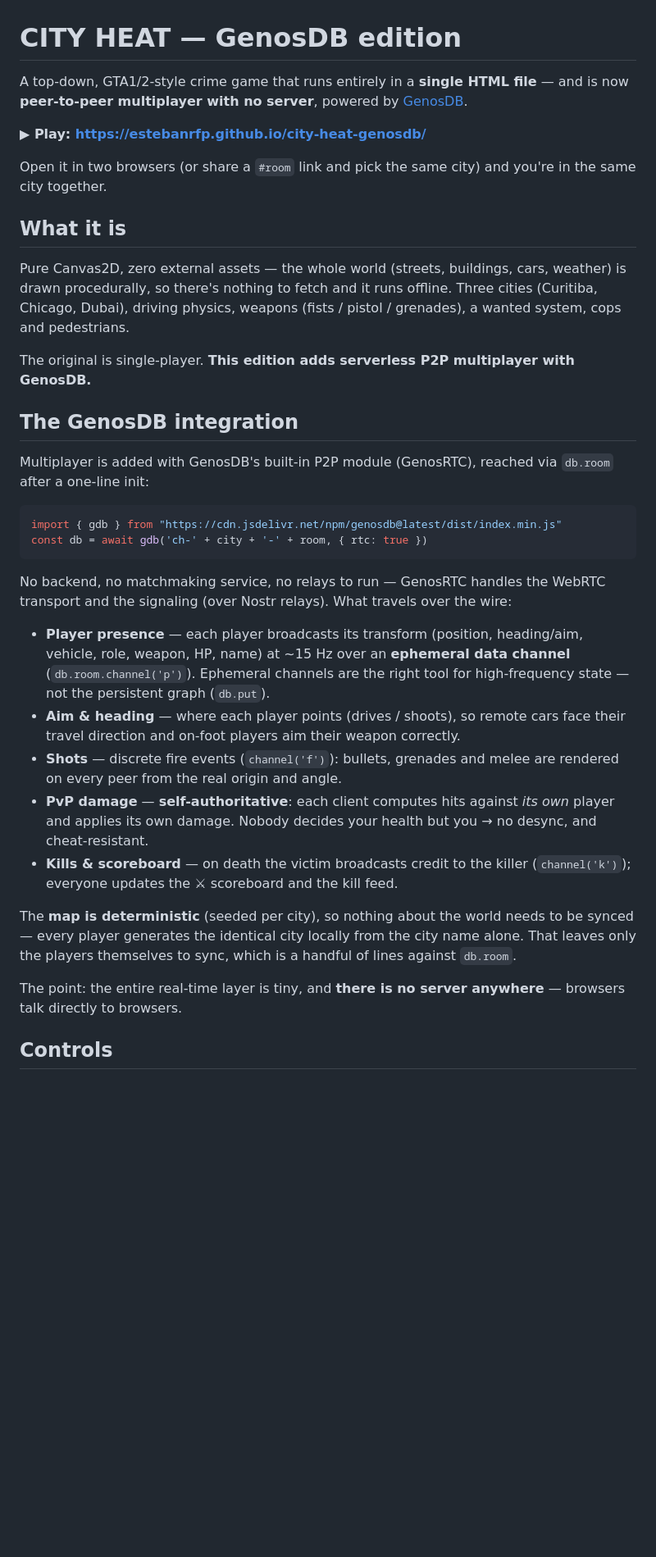
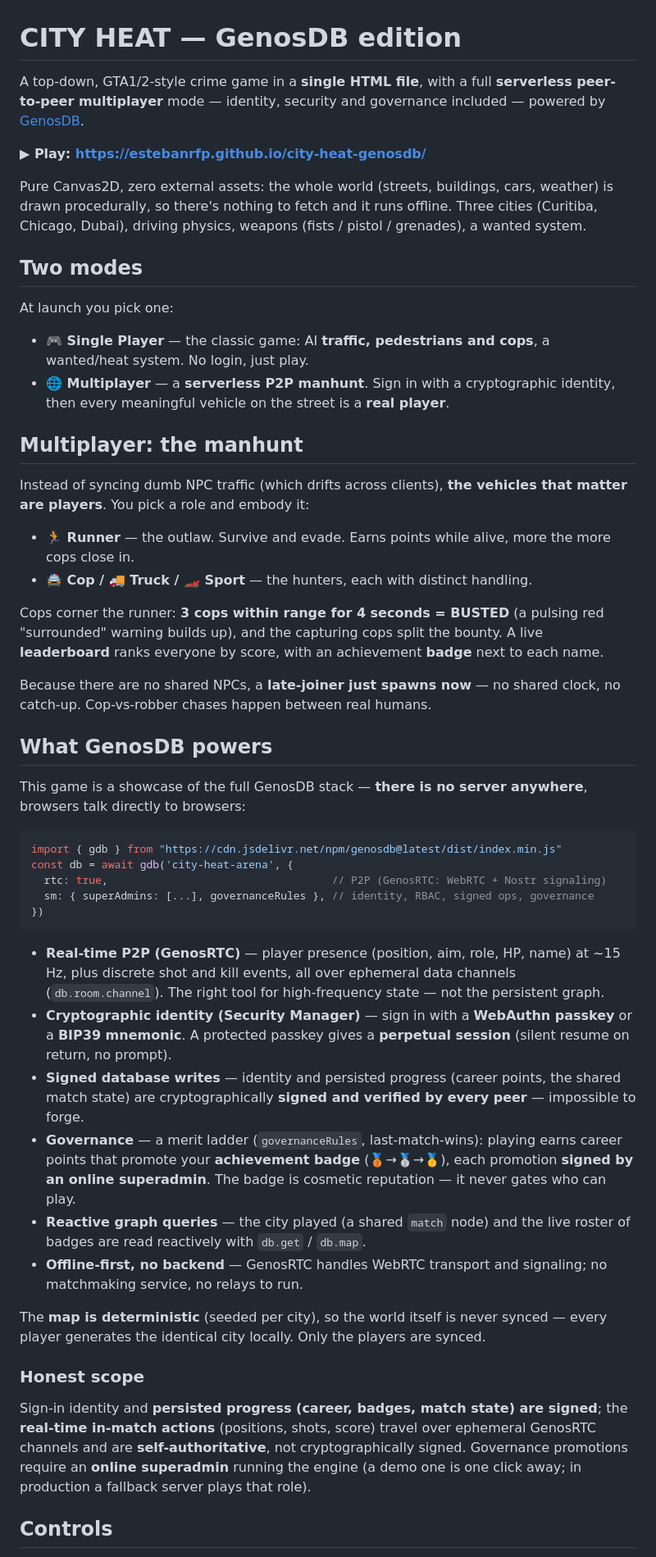
Before and after one commit to estebanrfp/city-heat-genosdb, a Markdown page: README.md, the part around one of its changes. Shown at 82% size. Drawn GitHub-style; blank space fills up the shorter version.

Commit message:
docs: README for the definitive edition (Single Player + Multiplayer, SM identity, governance)
Co-Authored-By: Claude Opus 4.8 <noreply@anthropic.com>

````diff
--- a/README.md
+++ b/README.md
@@ -1,37 +1,53 @@
 # CITY HEAT — GenosDB edition
 
-A top-down, GTA1/2-style crime game that runs entirely in a **single HTML file** — and is now **peer-to-peer multiplayer with no server**, powered by [GenosDB](https://github.com/estebanrfp/gdb).
+A top-down, GTA1/2-style crime game in a **single HTML file**, with a full **serverless peer-to-peer multiplayer** mode — identity, security and governance included — powered by [GenosDB](https://github.com/estebanrfp/gdb).
 
 **▶ Play: https://estebanrfp.github.io/city-heat-genosdb/**
 
-Open it in two browsers (or share a `#room` link and pick the same city) and you're in the same city together.
+Pure Canvas2D, zero external assets: the whole world (streets, buildings, cars, weather) is drawn procedurally, so there's nothing to fetch and it runs offline. Three cities (Curitiba, Chicago, Dubai), driving physics, weapons (fists / pistol / grenades), a wanted system.
 
-## What it is
+## Two modes
 
-Pure Canvas2D, zero external assets — the whole world (streets, buildings, cars, weather) is drawn procedurally, so there's nothing to fetch and it runs offline. Three cities (Curitiba, Chicago, Dubai), driving physics, weapons (fists / pistol / grenades), a wanted system, cops and pedestrians.
+At launch you pick one:
 
-The original is single-player. **This edition adds serverless P2P multiplayer with GenosDB.**
+- **🎮 Single Player** — the classic game: AI **traffic, pedestrians and cops**, a wanted/heat system. No login, just play.
+- **🌐 Multiplayer** — a **serverless P2P manhunt**. Sign in with a cryptographic identity, then every meaningful vehicle on the street is a **real player**.
 
-## The GenosDB integration
+## Multiplayer: the manhunt
 
-Multiplayer is added with GenosDB's built-in P2P module (GenosRTC), reached via `db.room` after a one-line init:
+Instead of syncing dumb NPC traffic (which drifts across clients), **the vehicles that matter are players**. You pick a role and embody it:
+
+- **🏃 Runner** — the outlaw. Survive and evade. Earns points while alive, more the more cops close in.
+- **🚔 Cop / 🚚 Truck / 🏎️ Sport** — the hunters, each with distinct handling.
+
+Cops corner the runner: **3 cops within range for 4 seconds = BUSTED** (a pulsing red "surrounded" warning builds up), and the capturing cops split the bounty. A live **leaderboard** ranks everyone by score, with an achievement **badge** next to each name.
+
+Because there are no shared NPCs, a **late-joiner just spawns now** — no shared clock, no catch-up. Cop-vs-robber chases happen between real humans.
+
+## What GenosDB powers
+
+This game is a showcase of the full GenosDB stack — **there is no server anywhere**, browsers talk directly to browsers:
 
 ```js
 import { gdb } from "https://cdn.jsdelivr.net/npm/genosdb@latest/dist/index.min.js"
-const db = await gdb('ch-' + city + '-' + room, { rtc: true })
+const db = await gdb('city-heat-arena', {
+  rtc: true,                                   // P2P (GenosRTC: WebRTC + Nostr signaling)
+  sm: { superAdmins: [...], governanceRules }, // identity, RBAC, signed ops, governance
+})
 ```
 
-No backend, no matchmaking service, no relays to run — GenosRTC handles the WebRTC transport and the signaling (over Nostr relays). What travels over the wire:
+- **Real-time P2P (GenosRTC)** — player presence (position, aim, role, HP, name) at ~15 Hz, plus discrete shot and kill events, all over ephemeral data channels (`db.room.channel`). The right tool for high-frequency state — not the persistent graph.
+- **Cryptographic identity (Security Manager)** — sign in with a **WebAuthn passkey** or a **BIP39 mnemonic**. A protected passkey gives a **perpetual session** (silent resume on return, no prompt).
+- **Signed database writes** — identity and persisted progress (career points, the shared match state) are cryptographically **signed and verified by every peer** — impossible to forge.
+- **Governance** — a merit ladder (`governanceRules`, last-match-wins): playing earns career points that promote your **achievement badge** (🥉→🥈→🥇), each promotion **signed by an online superadmin**. The badge is cosmetic reputation — it never gates who can play.
+- **Reactive graph queries** — the city played (a shared `match` node) and the live roster of badges are read reactively with `db.get` / `db.map`.
+- **Offline-first, no backend** — GenosRTC handles WebRTC transport and signaling; no matchmaking service, no relays to run.
 
-- **Player presence** — each player broadcasts its transform (position, heading/aim, vehicle, role, weapon, HP, name) at ~15 Hz over an **ephemeral data channel** (`db.room.channel('p')`). Ephemeral channels are the right tool for high-frequency state — not the persistent graph (`db.put`).
-- **Aim & heading** — where each player points (drives / shoots), so remote cars face their travel direction and on-foot players aim their weapon correctly.
-- **Shots** — discrete fire events (`channel('f')`): bullets, grenades and melee are rendered on every peer from the real origin and angle.
-- **PvP damage** — **self-authoritative**: each client computes hits against *its own* player and applies its own damage. Nobody decides your health but you → no desync, and cheat-resistant.
-- **Kills & scoreboard** — on death the victim broadcasts credit to the killer (`channel('k')`); everyone updates the ⚔ scoreboard and the kill feed.
+The **map is deterministic** (seeded per city), so the world itself is never synced — every player generates the identical city locally. Only the players are synced.
 
-The **map is deterministic** (seeded per city), so nothing about the world needs to be synced — every player generates the identical city locally from the city name alone. That leaves only the players themselves to sync, which is a handful of lines against `db.room`.
+### Honest scope
 
-The point: the entire real-time layer is tiny, and **there is no server anywhere** — browsers talk directly to browsers.
+Sign-in identity and **persisted progress (career, badges, match state) are signed**; the **real-time in-match actions** (positions, shots, score) travel over ephemeral GenosRTC channels and are **self-authoritative**, not cryptographically signed. Governance promotions require an **online superadmin** running the engine (a demo one is one click away; in production a fallback server plays that role).
 
 ## Controls
 
````
Also changed, not shown: other parts of README.md (+4 -17 lines).
